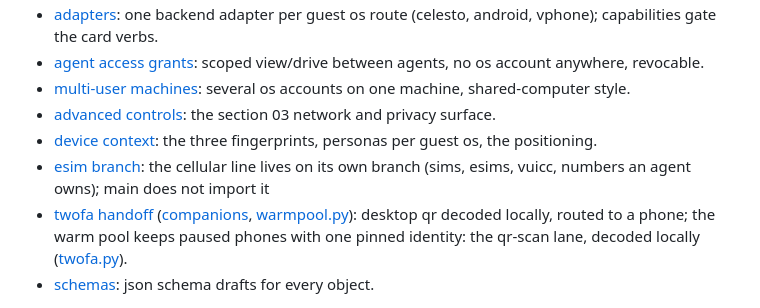
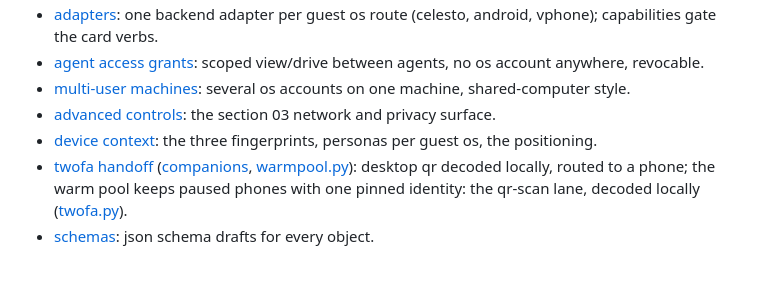
Before and after one commit to tinkrland/spawnables, a Markdown page: directory.md, the part around the change. GitHub-like rendering; blank space fills up the shorter version.

```diff
--- a/directory.md
+++ b/directory.md
@@ -11,7 +11,6 @@ the map. everything worth reading, linked.
 - [multi-user machines](spec/multi-user.md): several os accounts on one machine, shared-computer style.
 - [advanced controls](spec/advanced-controls.md): the section 03 network and privacy surface.
 - [device context](spec/device-context.md): the three fingerprints, personas per guest os, the positioning.
-- [esim branch](esim-readme.md): the cellular line lives on its own branch (sims, esims, vuicc, numbers an agent owns); main does not import it
 - [twofa handoff](spec/twofa-handoff.md) ([companions](spec/warm-phone-pool.md), [warmpool.py](src/spawnables/warmpool.py)): desktop qr decoded locally, routed to a phone; the warm pool keeps paused phones with one pinned identity: the qr-scan lane, decoded locally ([twofa.py](src/spawnables/twofa.py)).
 - [schemas](spec/schemas/): json schema drafts for every object.
 
```
Also changed, not shown: README.md (+1 -1 lines).
